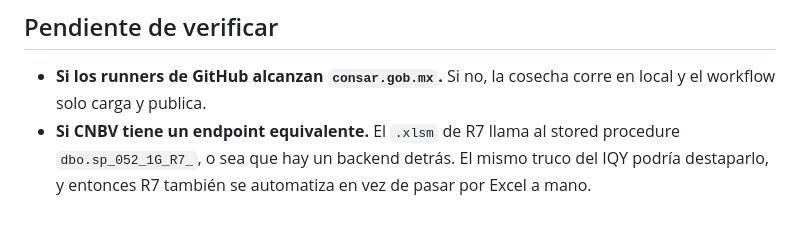
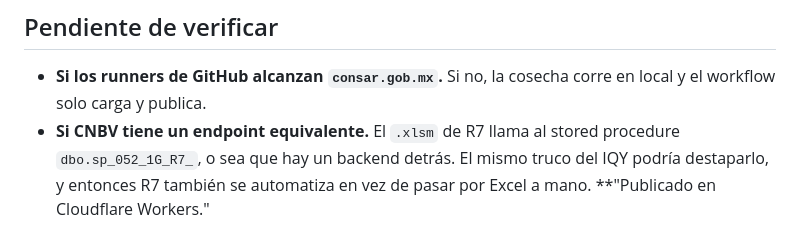
Before and after one commit to maximiliano281293/carteras-institucionales, a Markdown page: README.md, the part around one of its changes. GitHub-like rendering.

```diff
--- a/README.md
+++ b/README.md
@@ -139,3 +140,4 @@ actuando como prestamista" (0.03% del sistema). **Sí hay efectivo en pesos** (`
   procedure `dbo.sp_052_1G_R7_`, o sea que hay un backend detrás. El mismo truco
   del IQY podría destaparlo, y entonces R7 también se automatiza en vez de pasar
   por Excel a mano.
+  **"Publicado en Cloudflare Workers."
```
Also changed, not shown: other parts of README.md (+1 -0 lines).
